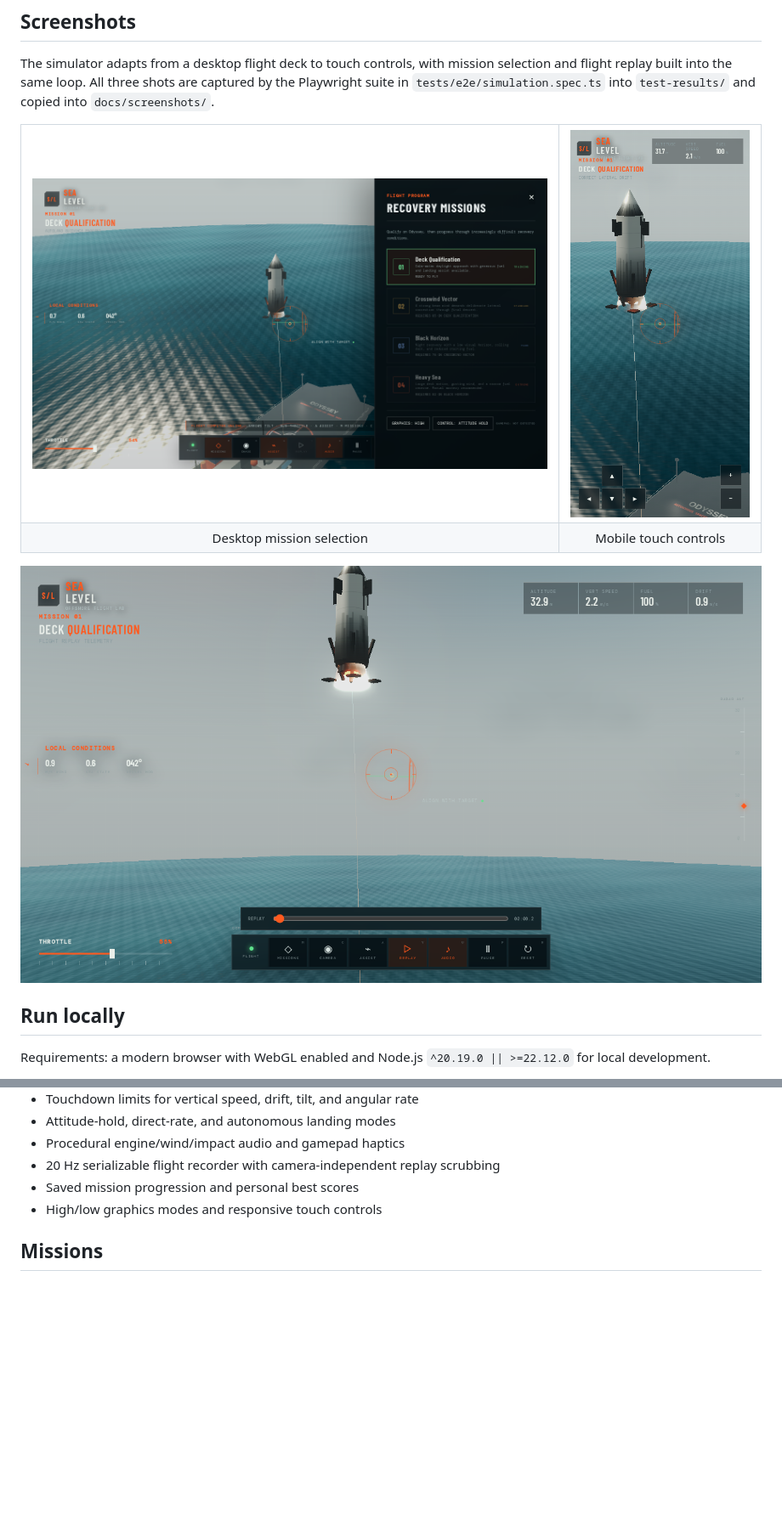
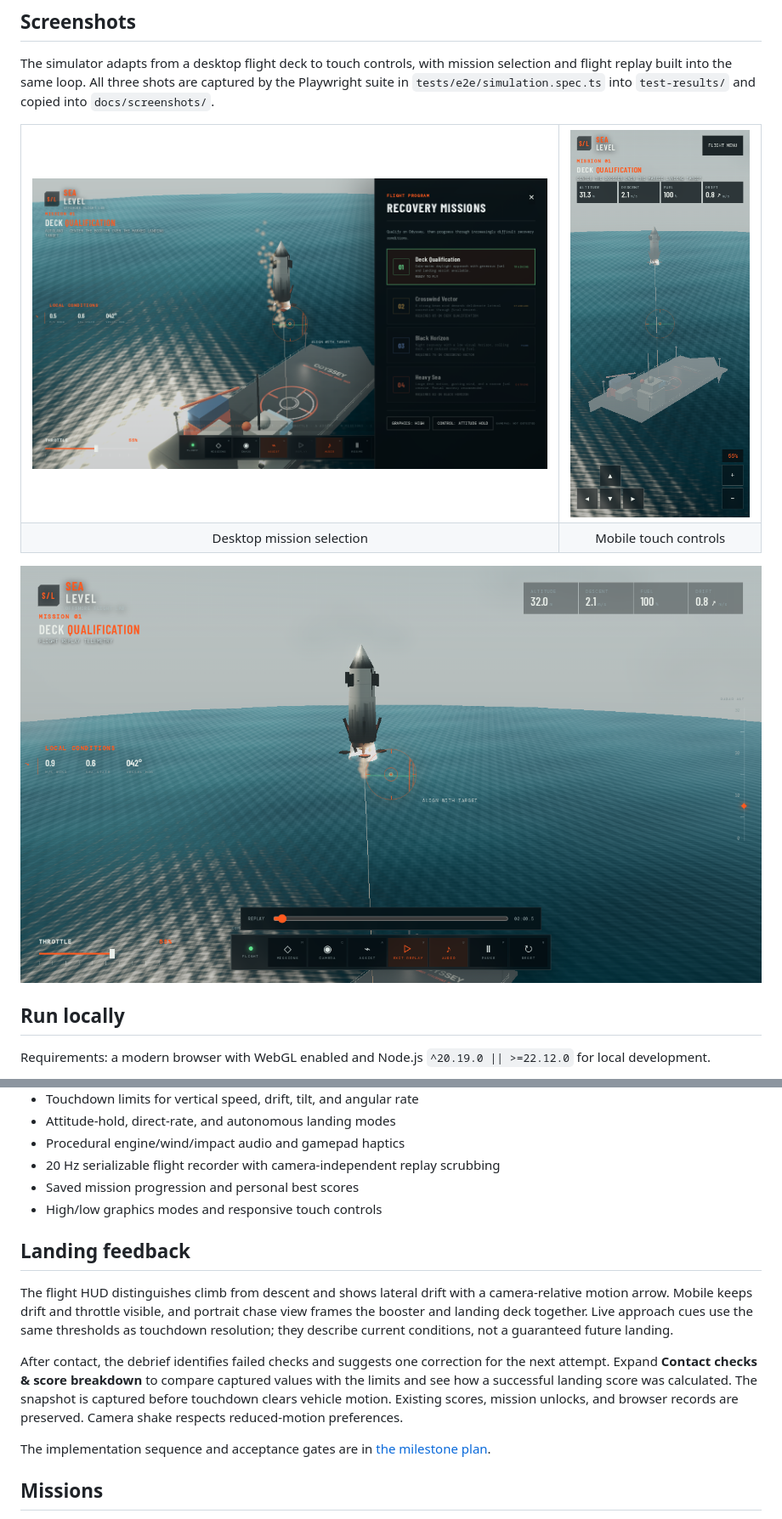
Before and after one commit to joewolly/rocket-simulation, a Markdown page: README.md, 2 parts joined by grey strips. Shown at 85% size. Drawn GitHub-style; pictures changed too: docs/screenshots/desktop-flight.png, docs/screenshots/mobile-flight.png, docs/screenshots/touchdown-replay.png; blank space fills up the shorter version.

Commit message:
Improve mobile flight controls and landing feedback

```diff
--- a/README.md
+++ b/README.md
@@ -87,6 +87,14 @@ There are no accounts, project-owned APIs, or server-side pilot records. Mission
 - Saved mission progression and personal best scores
 - High/low graphics modes and responsive touch controls
 
+## Landing feedback
+
+The flight HUD distinguishes climb from descent and shows lateral drift with a camera-relative motion arrow. Mobile keeps drift and throttle visible, and portrait chase view frames the booster and landing deck together. Live approach cues use the same thresholds as touchdown resolution; they describe current conditions, not a guaranteed future landing.
+
+After contact, the debrief identifies failed checks and suggests one correction for the next attempt. Expand **Contact checks & score breakdown** to compare captured values with the limits and see how a successful landing score was calculated. The snapshot is captured before touchdown clears vehicle motion. Existing scores, mission unlocks, and browser records are preserved. Camera shake respects reduced-motion preferences.
+
+The implementation sequence and acceptance gates are in [the milestone plan](docs/implementation-plan.md).
+
 ## Missions
 
 1. **Deck Qualification** — calm-water training approach
```
Also changed, not shown: other parts of README.md (+6 -2 lines), docs/implementation-plan.md (added, +79 -0 lines), 12 other files.
